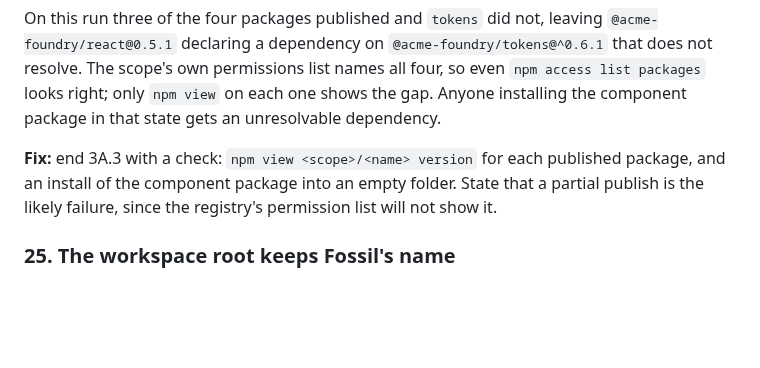
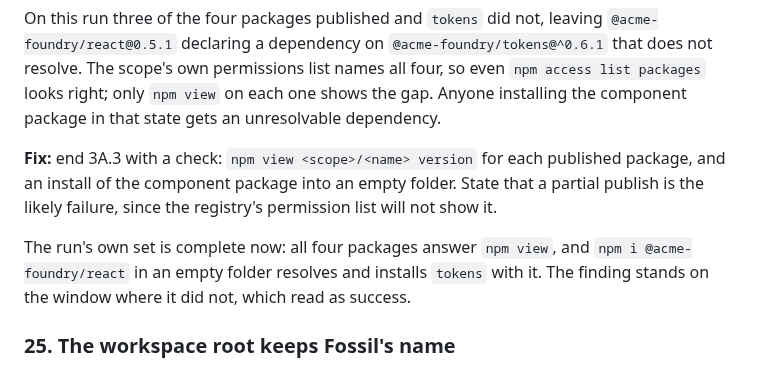
Before and after one commit to ibrahimmoazzam/fossil-design, a Markdown page: docs/fork-test.md, the part around the change. GitHub-like rendering; blank space fills up the shorter version.

Commit message:
docs: record that the fork's published set is complete and installs

```diff
--- a/docs/fork-test.md
+++ b/docs/fork-test.md
@@ -234,6 +234,8 @@ On this run three of the four packages published and `tokens` did not, leaving `
 
 **Fix:** end 3A.3 with a check: `npm view <scope>/<name> version` for each published package, and an install of the component package into an empty folder. State that a partial publish is the likely failure, since the registry's permission list will not show it.
 
+The run's own set is complete now: all four packages answer `npm view`, and `npm i @acme-foundry/react` in an empty folder resolves and installs `tokens` with it. The finding stands on the window where it did not, which read as success.
+
 ### 25. The workspace root keeps Fossil's name
 
 `pnpm rename` rewrites package names across the workspace, but the root `package.json` keeps `"name": "fossil-design"`. The root is private and unpublished, so nothing breaks, and it is the name an adopter sees at the top of their own manifest.
```
